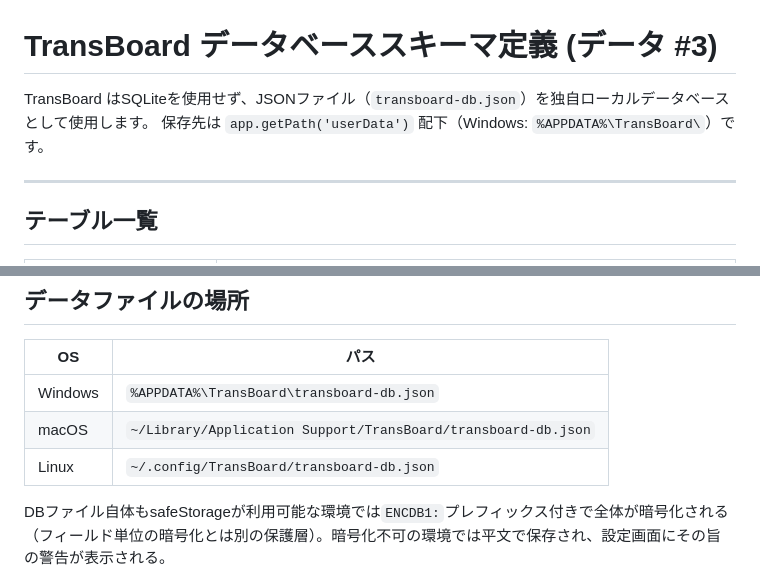
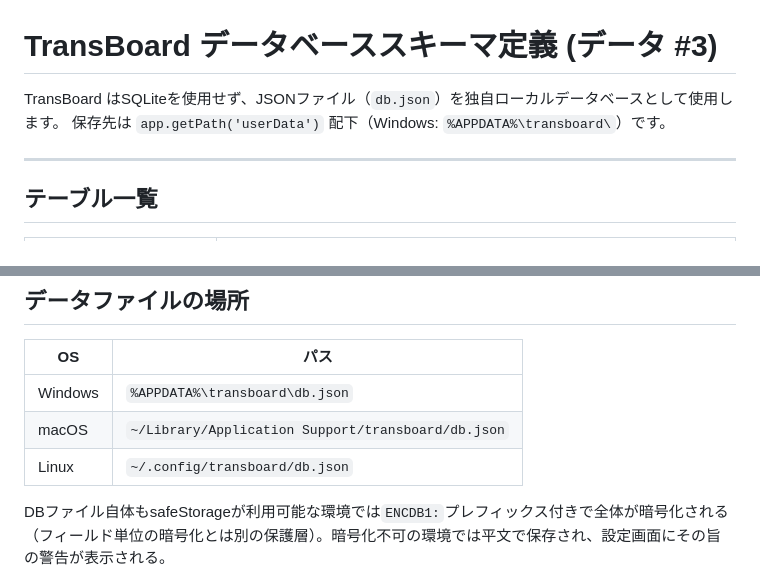
Before and after one commit to pocket-dev-id/transboard, a Markdown page: docs/SCHEMA.md, 2 parts joined by grey strips. GitHub-like rendering.

```diff
--- a/docs/SCHEMA.md
+++ b/docs/SCHEMA.md
@@ -1,7 +1,7 @@
 # TransBoard データベーススキーマ定義 (データ #3)
 
-TransBoard はSQLiteを使用せず、JSONファイル（`transboard-db.json`）を独自ローカルデータベースとして使用します。
-保存先は `app.getPath('userData')` 配下（Windows: `%APPDATA%\TransBoard\`）です。
+TransBoard はSQLiteを使用せず、JSONファイル（`db.json`）を独自ローカルデータベースとして使用します。
+保存先は `app.getPath('userData')` 配下（Windows: `%APPDATA%\transboard\`）です。
 
 ---
 
@@ -201,9 +201,9 @@ key-valueペアで管理。重要なキー一覧:
 
 | OS | パス |
 |---|---|
-| Windows | `%APPDATA%\TransBoard\transboard-db.json` |
-| macOS | `~/Library/Application Support/TransBoard/transboard-db.json` |
-| Linux | `~/.config/TransBoard/transboard-db.json` |
+| Windows | `%APPDATA%\transboard\db.json` |
+| macOS | `~/Library/Application Support/transboard/db.json` |
+| Linux | `~/.config/transboard/db.json` |
 
 DBファイル自体もsafeStorageが利用可能な環境では`ENCDB1:`プレフィックス付きで全体が暗号化される（フィールド単位の暗号化とは別の保護層）。暗号化不可の環境では平文で保存され、設定画面にその旨の警告が表示される。
 
```
Also changed, not shown: README.md (+8 -4 lines), docs/manual.md (+2 -2 lines).
